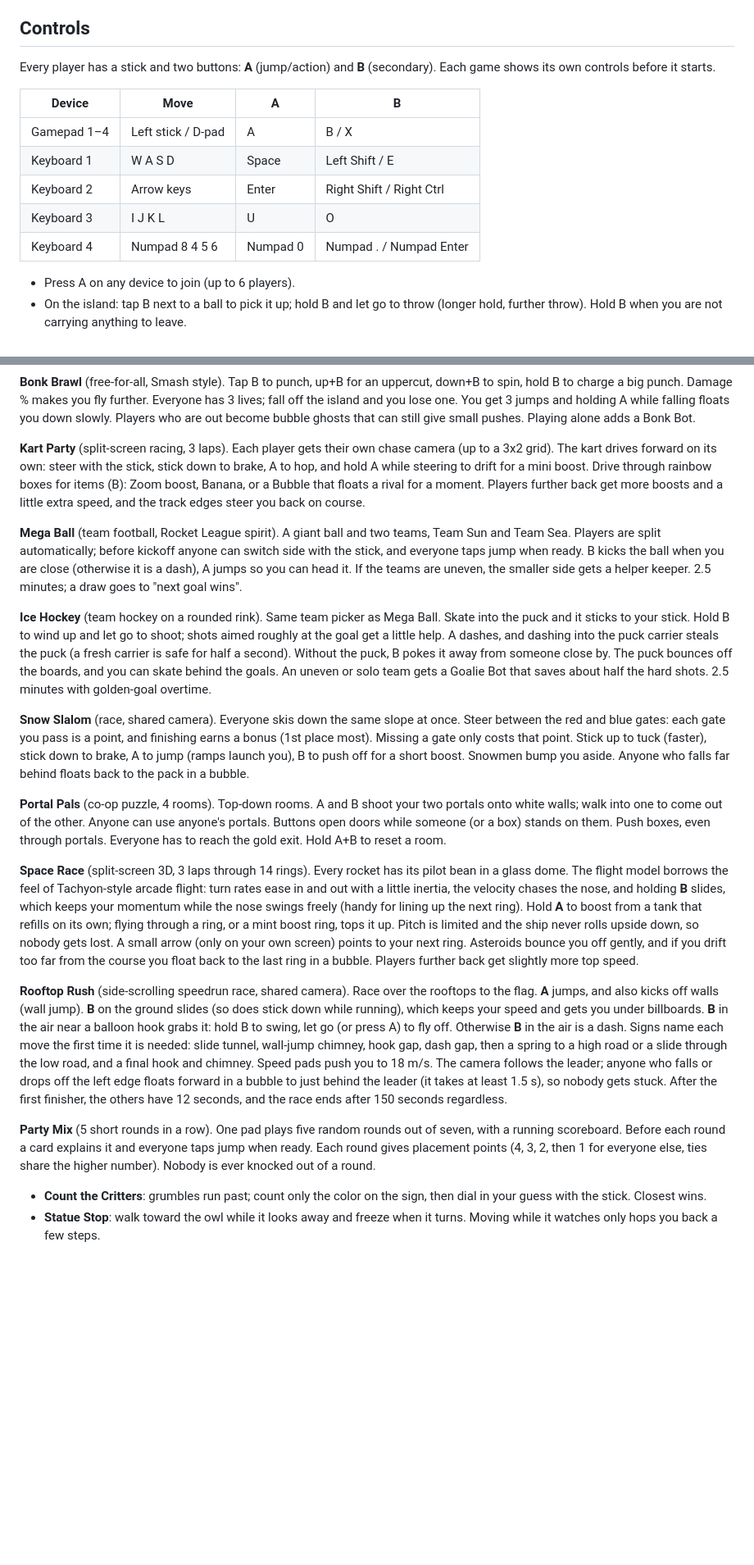
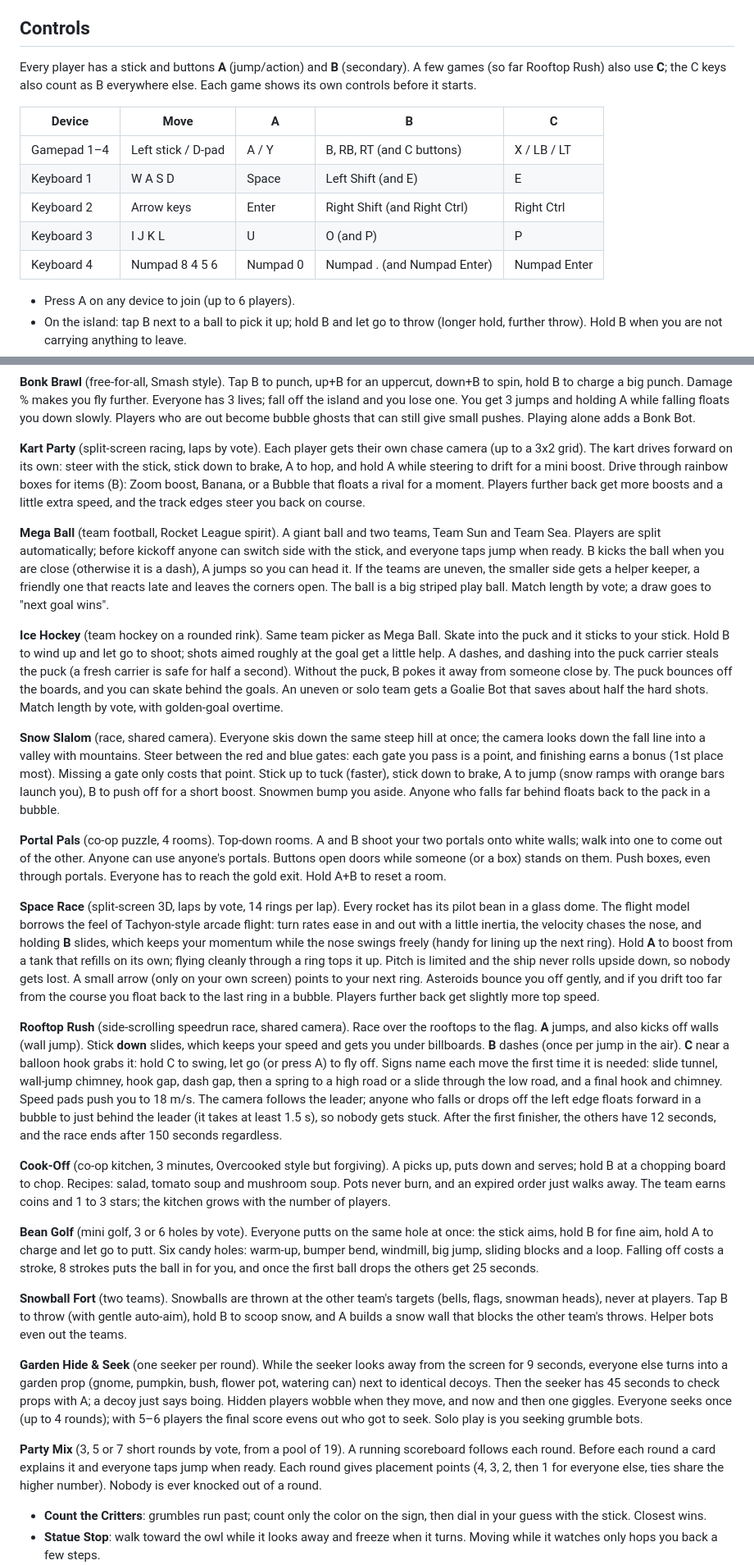
Before and after one commit to vonRotter/couch, a Markdown page: README.md, 2 parts joined by grey strips. Shown at 82% size. Rendered like a GitHub page; blank space fills up the shorter version.

Commit message:
README: new games, votes, third button, hub changes
Co-Authored-By: Claude Opus 5.5 <noreply@anthropic.com>
Claude-Session: https://claude.ai/code/session_016t1QaYCGGMogQ2xZUDegFt

```diff
--- a/README.md
+++ b/README.md
@@ -22,16 +22,17 @@ The Vite `base` is relative, so the site works from any sub-path.
 
 ## Controls
 
-Every player has a stick and two buttons: **A** (jump/action) and **B** (secondary).
+Every player has a stick and buttons **A** (jump/action) and **B** (secondary). A few games
+(so far Rooftop Rush) also use **C**; the C keys also count as B everywhere else.
 Each game shows its own controls before it starts.
 
-| Device | Move | A | B |
-| --- | --- | --- | --- |
-| Gamepad 1–4 | Left stick / D-pad | A | B / X |
-| Keyboard 1 | W A S D | Space | Left Shift / E |
-| Keyboard 2 | Arrow keys | Enter | Right Shift / Right Ctrl |
-| Keyboard 3 | I J K L | U | O |
-| Keyboard 4 | Numpad 8 4 5 6 | Numpad 0 | Numpad . / Numpad Enter |
+| Device | Move | A | B | C |
+| --- | --- | --- | --- | --- |
+| Gamepad 1–4 | Left stick / D-pad | A / Y | B, RB, RT (and C buttons) | X / LB / LT |
+| Keyboard 1 | W A S D | Space | Left Shift (and E) | E |
+| Keyboard 2 | Arrow keys | Enter | Right Shift (and Right Ctrl) | Right Ctrl |
+| Keyboard 3 | I J K L | U | O (and P) | P |
+| Keyboard 4 | Numpad 8 4 5 6 | Numpad 0 | Numpad . (and Numpad Enter) | Numpad Enter |
 
 - Press A on any device to join (up to 6 players).
 - On the island: tap B next to a ball to pick it up; hold B and let go to throw (longer hold, further throw). Hold B when you are not carrying anything to leave.
@@ -96,7 +105,7 @@ fall off the island and you lose one. You get 3 jumps and holding A while fallin
 you down slowly. Players who are out become bubble ghosts that can still give small pushes.
 Playing alone adds a Bonk Bot.
 
-**Kart Party** (split-screen racing, 3 laps). Each player gets their own chase camera
+**Kart Party** (split-screen racing, laps by vote). Each player gets their own chase camera
 (up to a 3x2 grid). The kart drives forward on its own: steer with the stick, stick down to
 brake, A to hop, and hold A while steering to drift for a mini boost. Drive through rainbow
 boxes for items (B): Zoom boost, Banana, or a Bubble that floats a rival for a moment.
@@ -107,20 +116,22 @@ you back on course.
 and Team Sea. Players are split automatically; before kickoff anyone can switch side with the
 stick, and everyone taps jump when ready. B kicks the ball when you are close (otherwise it
 is a dash), A jumps so you can head it. If the teams are uneven, the smaller side gets a helper
-keeper. 2.5 minutes; a draw goes to "next goal wins".
+keeper, a friendly one that reacts late and leaves the corners open. The ball is a big striped
+play ball. Match length by vote; a draw goes to "next goal wins".
 
 **Ice Hockey** (team hockey on a rounded rink). Same team picker as Mega Ball. Skate into
 the puck and it sticks to your stick. Hold B to wind up and let go to shoot; shots aimed
 roughly at the goal get a little help. A dashes, and dashing into the puck carrier steals
 the puck (a fresh carrier is safe for half a second). Without the puck, B pokes it away from
 someone close by. The puck bounces off the boards, and you can skate behind the goals. An
-uneven or solo team gets a Goalie Bot that saves about half the hard shots. 2.5 minutes with
-golden-goal overtime.
+uneven or solo team gets a Goalie Bot that saves about half the hard shots. Match length by vote,
+with golden-goal overtime.
 
-**Snow Slalom** (race, shared camera). Everyone skis down the same slope at once. Steer
+**Snow Slalom** (race, shared camera). Everyone skis down the same steep hill at once; the camera
+looks down the fall line into a valley with mountains. Steer
 between the red and blue gates: each gate you pass is a point, and finishing earns a bonus
 (1st place most). Missing a gate only costs that point. Stick up to tuck (faster), stick down
-to brake, A to jump (ramps launch you), B to push off for a short boost. Snowmen bump you
+to brake, A to jump (snow ramps with orange bars launch you), B to push off for a short boost. Snowmen bump you
 aside. Anyone who falls far behind floats back to the pack in a bubble.
 
 **Portal Pals** (co-op puzzle, 4 rooms). Top-down rooms. A and B shoot your two portals onto
@@ -128,29 +139,49 @@ white walls; walk into one to come out of the other. Anyone can use anyone's por
 Buttons open doors while someone (or a box) stands on them. Push boxes, even through
 portals. Everyone has to reach the gold exit. Hold A+B to reset a room.
 
-**Space Race** (split-screen 3D, 3 laps through 14 rings). Every rocket has its pilot bean in a
+**Space Race** (split-screen 3D, laps by vote, 14 rings per lap). Every rocket has its pilot bean in a
 glass dome. The flight model borrows the feel of Tachyon-style arcade flight: turn rates ease in
 and out with a little inertia, the velocity chases the nose, and holding **B** slides, which keeps
 your momentum while the nose swings freely (handy for lining up the next ring). Hold **A** to boost
-from a tank that refills on its own; flying through a ring, or a mint boost ring, tops it up.
+from a tank that refills on its own; flying cleanly through a ring tops it up.
 Pitch is limited and the ship never rolls upside down, so nobody gets lost. A small arrow
 (only on your own screen) points to your next ring. Asteroids bounce you off gently, and if you
 drift too far from the course you float back to the last ring in a bubble. Players further back
 get slightly more top speed.
 
 **Rooftop Rush** (side-scrolling speedrun race, shared camera). Race over the rooftops to the
-flag. **A** jumps, and also kicks off walls (wall jump). **B** on the ground slides (so does stick
-down while running), which keeps your speed and gets you under billboards. **B** in the air near a
-balloon hook grabs it: hold B to swing, let go (or press A) to fly off. Otherwise **B** in the air is
-a dash. Signs name each move the first time it is needed: slide tunnel, wall-jump chimney, hook
+flag. **A** jumps, and also kicks off walls (wall jump). Stick **down** slides, which keeps your speed
+and gets you under billboards. **B** dashes (once per jump in the air). **C** near a balloon hook
+grabs it: hold C to swing, let go (or press A) to fly off. Signs name each move the first time it is needed: slide tunnel, wall-jump chimney, hook
 gap, dash gap, then a spring to a high road or a slide through the low road, and a final hook and
 chimney. Speed pads push you to 18 m/s. The camera follows the leader; anyone who falls or drops
 off the left edge floats forward in a bubble to just behind the leader (it takes at least 1.5 s),
 so nobody gets stuck. After the first finisher, the others have 12 seconds, and the race ends
 after 150 seconds regardless.
 
-**Party Mix** (5 short rounds in a row). One pad plays five random rounds out of seven, with
-a running scoreboard. Before each round a card explains it and everyone taps jump when ready.
+**Cook-Off** (co-op kitchen, 3 minutes, Overcooked style but forgiving). A picks up, puts down
+and serves; hold B at a chopping board to chop. Recipes: salad, tomato soup and mushroom soup.
+Pots never burn, and an expired order just walks away. The team earns coins and 1 to 3 stars;
+the kitchen grows with the number of players.
+
+**Bean Golf** (mini golf, 3 or 6 holes by vote). Everyone putts on the same hole at once: the stick
+aims, hold B for fine aim, hold A to charge and let go to putt. Six candy holes: warm-up, bumper
+bend, windmill, big jump, sliding blocks and a loop. Falling off costs a stroke, 8 strokes puts the
+ball in for you, and once the first ball drops the others get 25 seconds.
+
+**Snowball Fort** (two teams). Snowballs are thrown at the other team's targets (bells, flags,
+snowman heads), never at players. Tap B to throw (with gentle auto-aim), hold B to scoop snow, and
+A builds a snow wall that blocks the other team's throws. Helper bots even out the teams.
+
+**Garden Hide & Seek** (one seeker per round). While the seeker looks away from the screen for
+9 seconds, everyone else turns into a garden prop (gnome, pumpkin, bush, flower pot, watering can)
+next to identical decoys. Then the seeker has 45 seconds to check props with A; a decoy just
+says boing. Hidden players wobble when they move, and now and then one giggles. Everyone seeks
+once (up to 4 rounds); with 5–6 players the final score evens out who got to seek. Solo play is
+you seeking grumble bots.
+
+**Party Mix** (3, 5 or 7 short rounds by vote, from a pool of 19). A running scoreboard follows
+each round. Before each round a card explains it and everyone taps jump when ready.
 Each round gives placement points (4, 3, 2, then 1 for everyone else, ties share the higher
 number). Nobody is ever knocked out of a round.
 
```
Also changed, not shown: other parts of README.md (+44 -10 lines).
